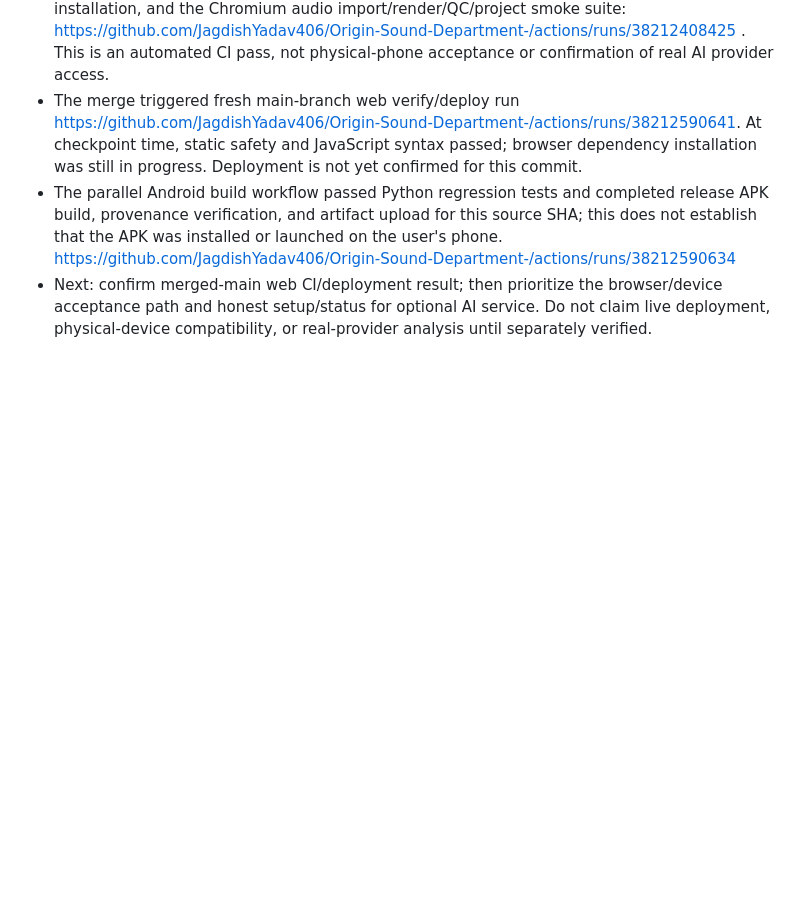
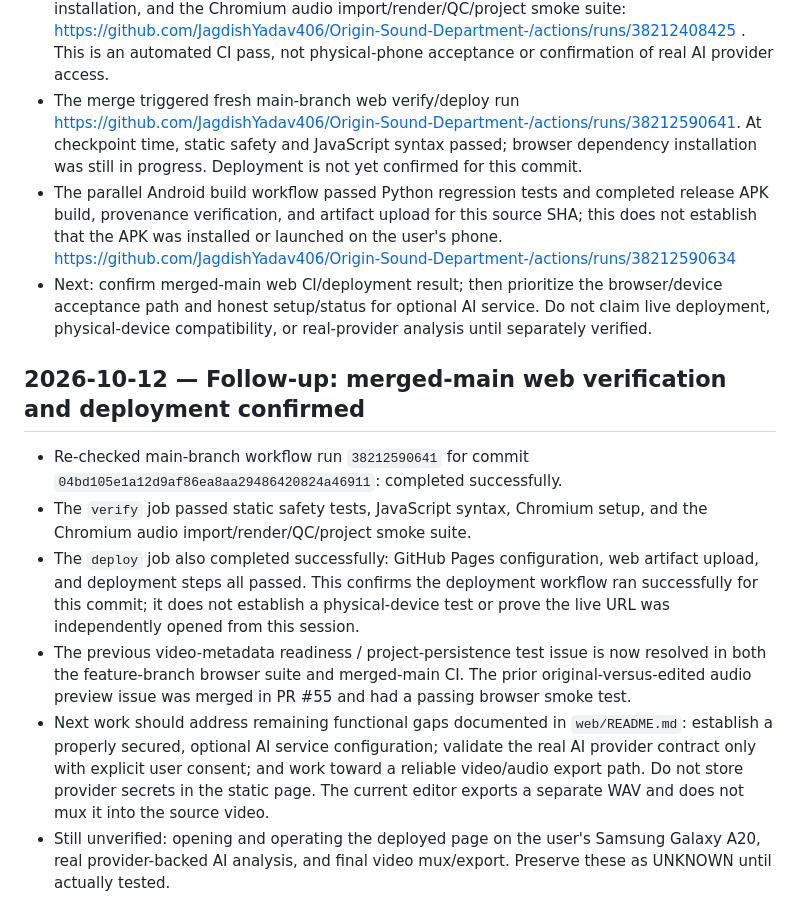
Before and after one commit to JagdishYadav406/Origin-Sound-Department-, a Markdown page: OSD_WEB_PROGRESS.md, the part around the change. Drawn GitHub-style; blank space fills up the shorter version.

Commit message:
Record merged-main web verification and deployment success

```diff
--- a/OSD_WEB_PROGRESS.md
+++ b/OSD_WEB_PROGRESS.md
@@ -162,3 +162,13 @@
 - The merge triggered fresh main-branch web verify/deploy run https://github.com/JagdishYadav406/Origin-Sound-Department-/actions/runs/38212590641. At checkpoint time, static safety and JavaScript syntax passed; browser dependency installation was still in progress. Deployment is not yet confirmed for this commit.
 - The parallel Android build workflow passed Python regression tests and completed release APK build, provenance verification, and artifact upload for this source SHA; this does not establish that the APK was installed or launched on the user's phone. https://github.com/JagdishYadav406/Origin-Sound-Department-/actions/runs/38212590634
 - Next: confirm merged-main web CI/deployment result; then prioritize the browser/device acceptance path and honest setup/status for optional AI service. Do not claim live deployment, physical-device compatibility, or real-provider analysis until separately verified.
+
+
+## 2026-10-12 — Follow-up: merged-main web verification and deployment confirmed
+
+- Re-checked main-branch workflow run `38212590641` for commit `04bd105e1a12d9af86ea8aa29486420824a46911`: completed successfully.
+- The `verify` job passed static safety tests, JavaScript syntax, Chromium setup, and the Chromium audio import/render/QC/project smoke suite.
+- The `deploy` job also completed successfully: GitHub Pages configuration, web artifact upload, and deployment steps all passed. This confirms the deployment workflow ran successfully for this commit; it does not establish a physical-device test or prove the live URL was independently opened from this session.
+- The previous video-metadata readiness / project-persistence test issue is now resolved in both the feature-branch browser suite and merged-main CI. The prior original-versus-edited audio preview issue was merged in PR #55 and had a passing browser smoke test.
+- Next work should address remaining functional gaps documented in `web/README.md`: establish a properly secured, optional AI service configuration; validate the real AI provider contract only with explicit user consent; and work toward a reliable video/audio export path. Do not store provider secrets in the static page. The current editor exports a separate WAV and does not mux it into the source video.
+- Still unverified: opening and operating the deployed page on the user's Samsung Galaxy A20, real provider-backed AI analysis, and final video mux/export. Preserve these as UNKNOWN until actually tested.
```
